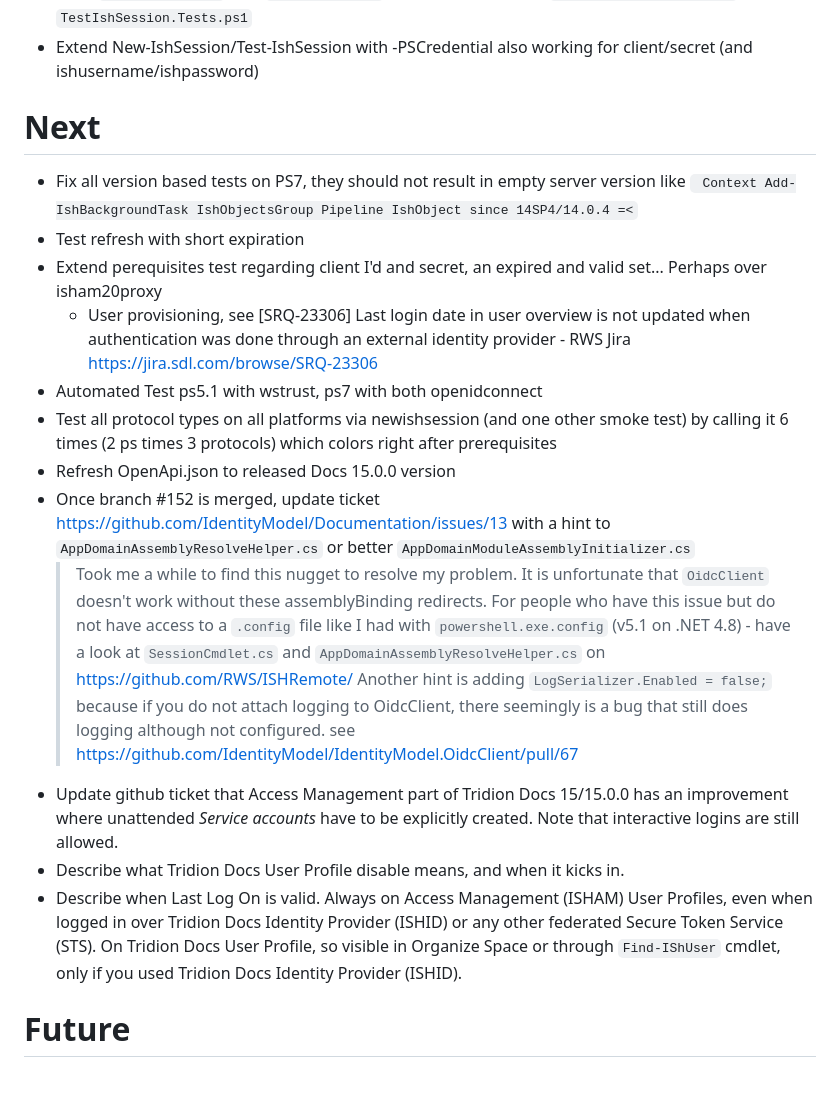
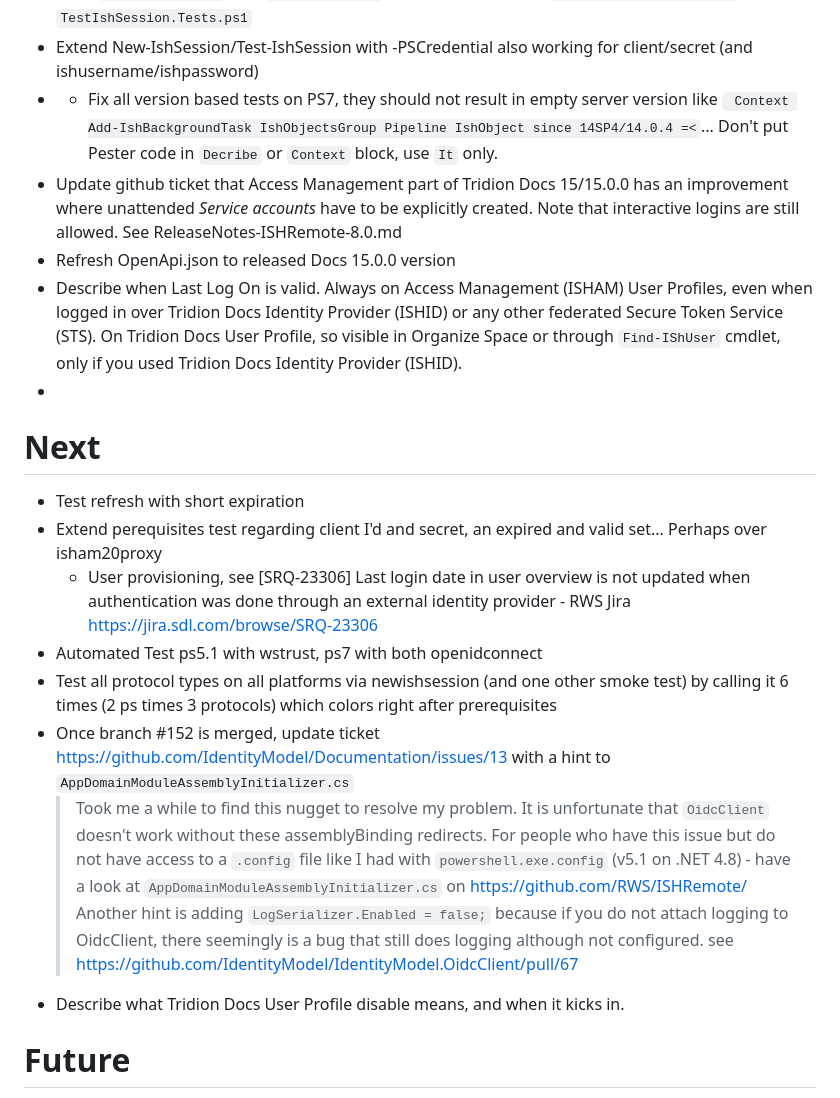
Before and after one commit to RWS/ISHRemote, a Markdown page: Doc/TheExecution-ISHRemote-8.0.md, the part around the change. Drawn GitHub-style.

```diff
--- a/Doc/TheExecution-ISHRemote-8.0.md
+++ b/Doc/TheExecution-ISHRemote-8.0.md
@@ -189,21 +189,22 @@ For whoever stumbles on this transitive package dependency of `System.Runtime.Co
 * All examples for Get-Help in New-IshSession are over -PSCredentials or -IshUserName/IshPassword but now we have interactive (so system browser) or -ClientId/ClientSecret ... adapt them all or add sentence in first example?
 * Align `Test-IshSession` with `New-IshSession` plus both need tests: `NewIshSession.Tests.ps1` and `TestIshSession.Tests.ps1`
 * Extend New-IshSession/Test-IshSession with -PSCredential also working for client/secret (and ishusername/ishpassword)
-
+* * Fix all version based tests on PS7, they should not result in empty server version like ` Context Add-IshBackgroundTask IshObjectsGroup Pipeline IshObject since 14SP4/14.0.4 =<`... Don't put Pester code in `Decribe` or `Context` block, use `It` only.
+* Update github ticket that Access Management part of Tridion Docs 15/15.0.0 has an improvement where unattended *Service accounts* have to be explicitly created. Note that interactive logins are still allowed. See ReleaseNotes-ISHRemote-8.0.md
+* Refresh OpenApi.json to released Docs 15.0.0 version
+* Describe when Last Log On is valid. Always on Access Management (ISHAM) User Profiles, even when logged in over Tridion Docs Identity Provider (ISHID) or any other federated Secure Token Service (STS). On Tridion Docs User Profile, so visible in Organize Space or through `Find-IShUser` cmdlet, only if you used Tridion Docs Identity Provider (ISHID).
+*
 # Next
-* Fix all version based tests on PS7, they should not result in empty server version like ` Context Add-IshBackgroundTask IshObjectsGroup Pipeline IshObject since 14SP4/14.0.4 =<`
 * Test refresh with short expiration
 * Extend perequisites test regarding client I'd and secret, an expired and valid set... Perhaps over isham20proxy
     * User provisioning, see [SRQ-23306] Last login date in user overview is not updated when authentication was done through an external identity provider - RWS Jira https://jira.sdl.com/browse/SRQ-23306
 * Automated Test ps5.1 with wstrust, ps7 with both openidconnect
 * Test all protocol types on all platforms via newishsession (and one other smoke test) by calling it 6 times (2 ps times 3 protocols) which colors right after prerequisites
-* Refresh OpenApi.json to released Docs 15.0.0 version
-* Once branch #152 is merged, update ticket https://github.com/IdentityModel/Documentation/issues/13 with a hint to `AppDomainAssemblyResolveHelper.cs` or better `AppDomainModuleAssemblyInitializer.cs`
-    > Took me a while to find this nugget to resolve my problem. It is unfortunate that `OidcClient` doesn't work without these assemblyBinding redirects. For people who have this issue but do not have access to a `.config` file like I had with `powershell.exe.config` (v5.1 on .NET 4.8) - have a look at `SessionCmdlet.cs` and `AppDomainAssemblyResolveHelper.cs` on https://github.com/RWS/ISHRemote/
+* Once branch #152 is merged, update ticket https://github.com/IdentityModel/Documentation/issues/13 with a hint to `AppDomainModuleAssemblyInitializer.cs`
+    > Took me a while to find this nugget to resolve my problem. It is unfortunate that `OidcClient` doesn't work without these assemblyBinding redirects. For people who have this issue but do not have access to a `.config` file like I had with `powershell.exe.config` (v5.1 on .NET 4.8) - have a look at `AppDomainModuleAssemblyInitializer.cs` on https://github.com/RWS/ISHRemote/
     > Another hint is adding `LogSerializer.Enabled = false;` because if you do not attach logging to OidcClient, there seemingly is a bug that still does logging although not configured. see https://github.com/IdentityModel/IdentityModel.OidcClient/pull/67
-* Update github ticket that Access Management part of Tridion Docs 15/15.0.0 has an improvement where unattended *Service accounts* have to be explicitly created. Note that interactive logins are still allowed.
 * Describe what Tridion Docs User Profile disable means, and when it kicks in.
-* Describe when Last Log On is valid. Always on Access Management (ISHAM) User Profiles, even when logged in over Tridion Docs Identity Provider (ISHID) or any other federated Secure Token Service (STS). On Tridion Docs User Profile, so visible in Organize Space or through `Find-IShUser` cmdlet, only if you used Tridion Docs Identity Provider (ISHID).
+
 
 # Future
 * Put Protocol in IshSession print next to ServerVersion (perhaps no AuthContext anymore)
```
Also changed, not shown: Doc/ReleaseNotes-ISHRemote-8.0.md (+14 -8 lines), Doc/Images/ISHRemote-8.0--BrowserAuthorizationCodeFlowUsingISHIDOnTridionDocs15.0.gif (added), 10 other files.
